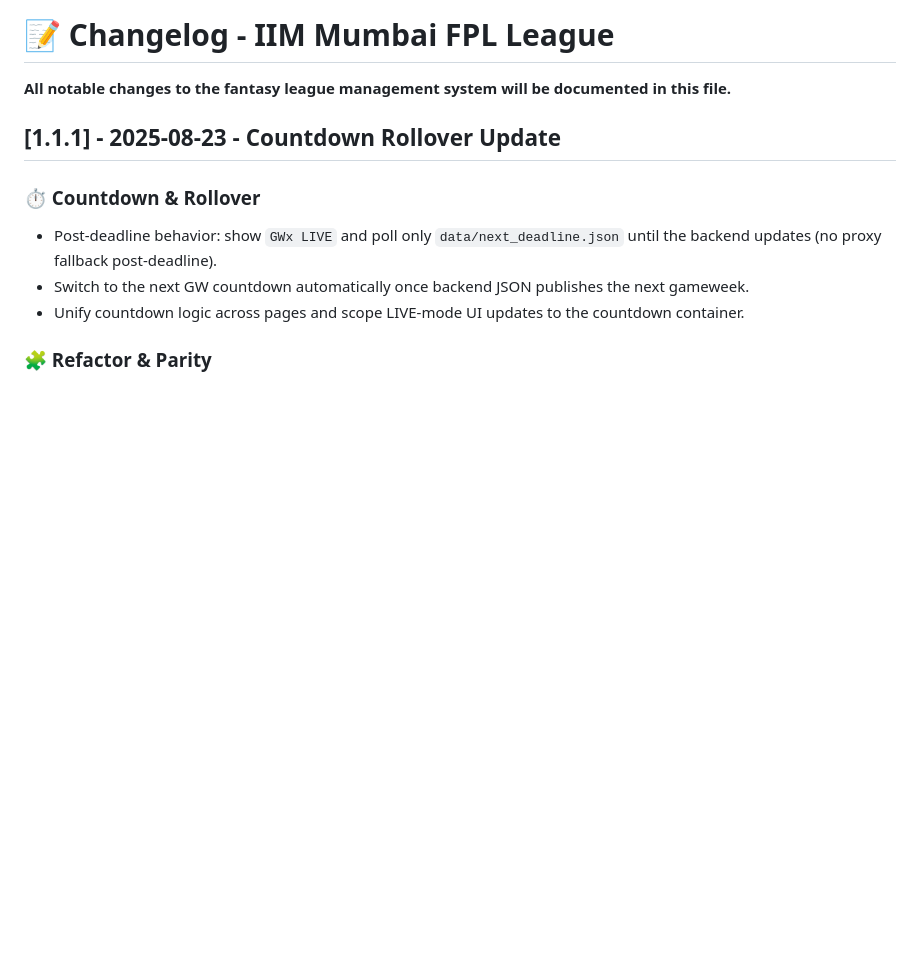
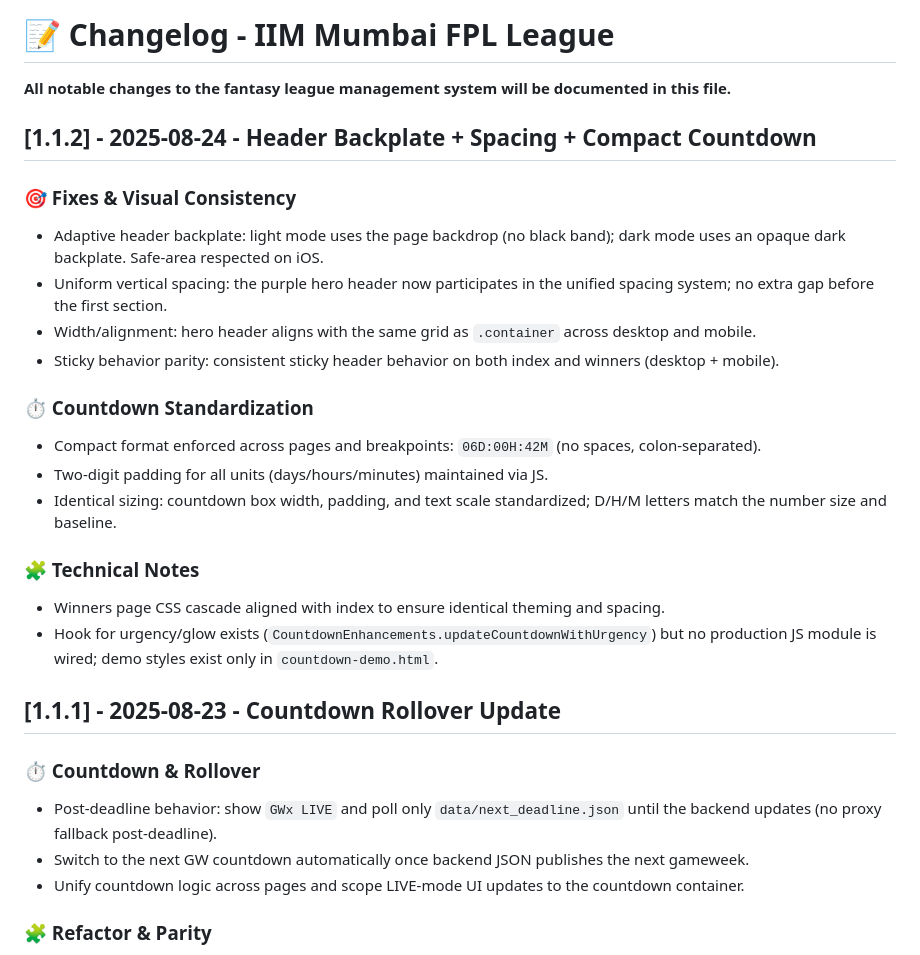
Before and after one commit to adigunners/adigunners.github.io, a Markdown page: docs/CHANGELOG.md, the part around the change. Rendered like a GitHub page; blank space fills up the shorter version.

Commit message:
docs(changelog): 1.1.2 header backplate theming, spacing uniformity, compact countdown standardization

```diff
--- a/docs/CHANGELOG.md
+++ b/docs/CHANGELOG.md
@@ -1,6 +1,26 @@
 # 📝 Changelog - IIM Mumbai FPL League
 
 **All notable changes to the fantasy league management system will be documented in this file.**
+
+## [1.1.2] - 2025-08-24 - Header Backplate + Spacing + Compact Countdown
+
+### 🎯 Fixes & Visual Consistency
+
+- Adaptive header backplate: light mode uses the page backdrop (no black band); dark mode uses an opaque dark backplate. Safe-area respected on iOS.
+- Uniform vertical spacing: the purple hero header now participates in the unified spacing system; no extra gap before the first section.
+- Width/alignment: hero header aligns with the same grid as `.container` across desktop and mobile.
+- Sticky behavior parity: consistent sticky header behavior on both index and winners (desktop + mobile).
+
+### ⏱️ Countdown Standardization
+
+- Compact format enforced across pages and breakpoints: `06D:00H:42M` (no spaces, colon-separated).
+- Two-digit padding for all units (days/hours/minutes) maintained via JS.
+- Identical sizing: countdown box width, padding, and text scale standardized; D/H/M letters match the number size and baseline.
+
+### 🧩 Technical Notes
+
+- Winners page CSS cascade aligned with index to ensure identical theming and spacing.
+- Hook for urgency/glow exists (`CountdownEnhancements.updateCountdownWithUrgency`) but no production JS module is wired; demo styles exist only in `countdown-demo.html`.
 
 ## [1.1.1] - 2025-08-23 - Countdown Rollover Update
 
```
